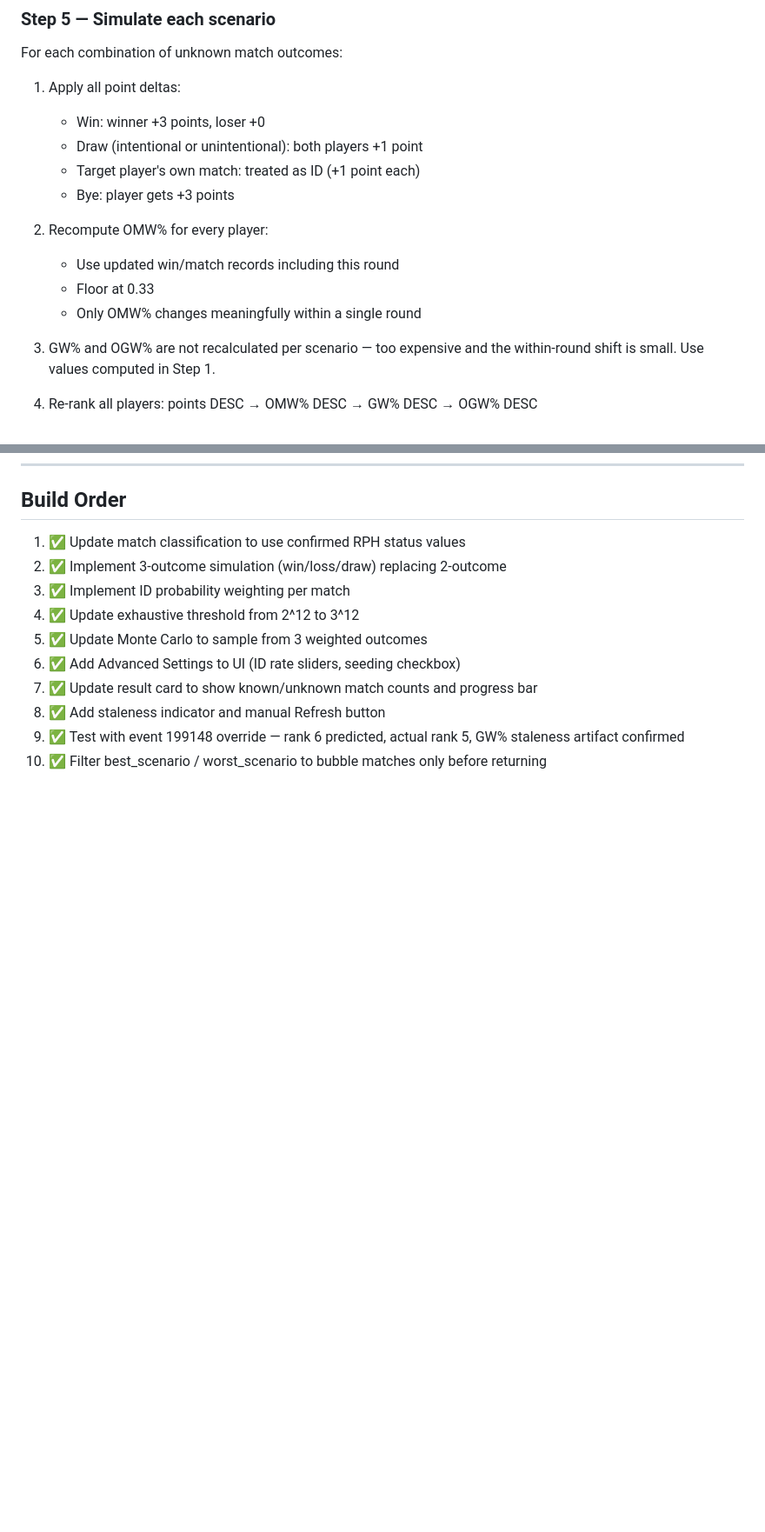
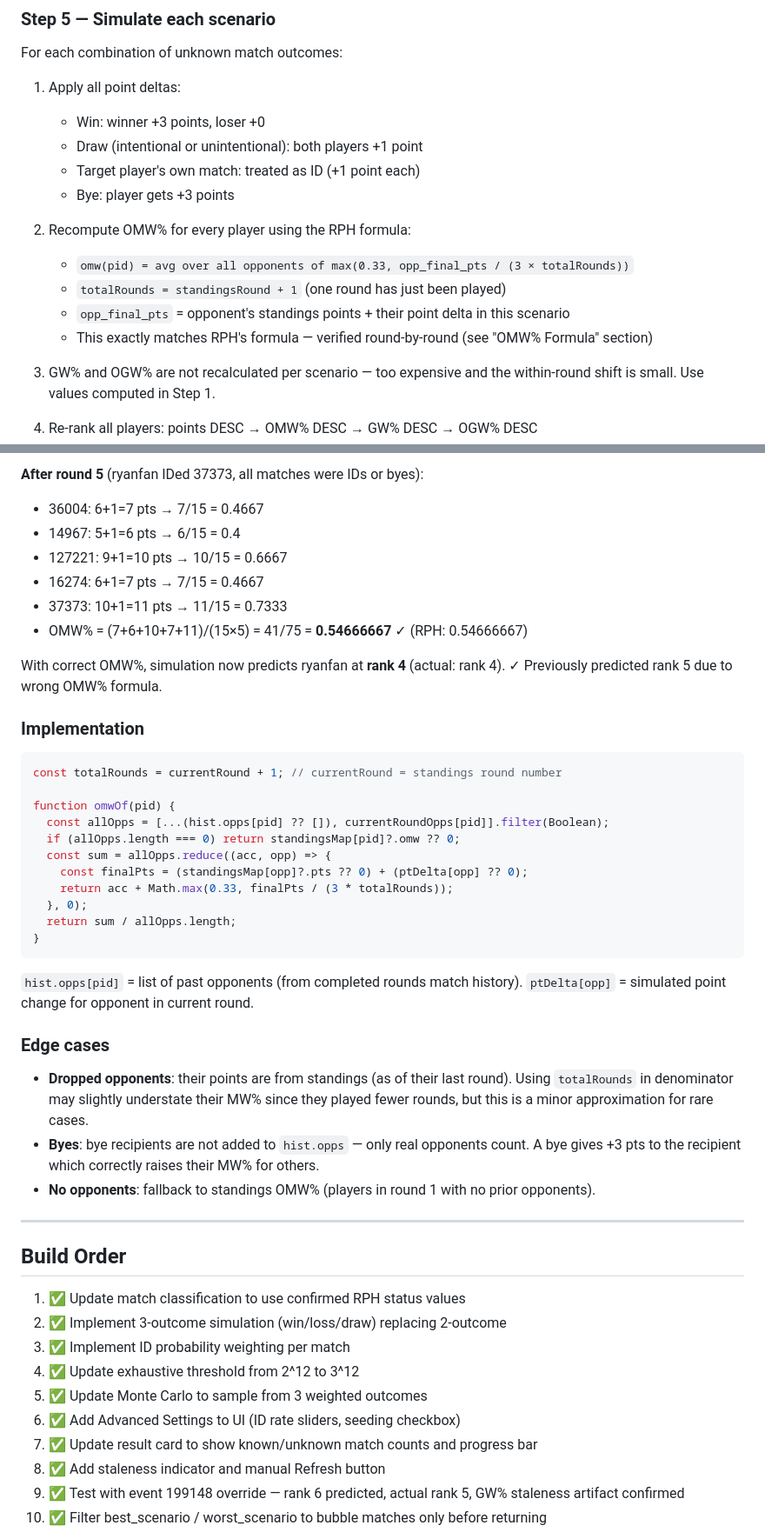
Before and after one commit to gtalorcana/gtalorcana.ca, a Markdown page: docs/id-check/id-check-full-plus-spec.md, 2 parts joined by grey strips. Shown at 87% size. Drawn GitHub-style; blank space fills up the shorter version.

````diff
--- a/docs/id-check/id-check-full-plus-spec.md
+++ b/docs/id-check/id-check-full-plus-spec.md
@@ -197,10 +195,11 @@ For each combination of unknown match outcomes:
     - Target player's own match: treated as ID (+1 point each)
     - Bye: player gets +3 points
 
-2. Recompute OMW% for every player:
-    - Use updated win/match records including this round
-    - Floor at 0.33
-    - Only OMW% changes meaningfully within a single round
+2. Recompute OMW% for every player using the RPH formula:
+    - `omw(pid) = avg over all opponents of max(0.33, opp_final_pts / (3 × totalRounds))`
+    - `totalRounds = standingsRound + 1` (one round has just been played)
+    - `opp_final_pts` = opponent's standings points + their point delta in this scenario
+    - This exactly matches RPH's formula — verified round-by-round (see "OMW% Formula" section)
 
 3. GW% and OGW% are not recalculated per scenario — too expensive and
    the within-round shift is small. Use values computed in Step 1.
@@ -502,3 +553,44 @@ hidden — this is correct behaviour.
+**After round 5** (ryanfan IDed 37373, all matches were IDs or byes):
+- 36004: 6+1=7 pts → 7/15 = 0.4667
+- 14967: 5+1=6 pts → 6/15 = 0.4
+- 127221: 9+1=10 pts → 10/15 = 0.6667
+- 16274: 6+1=7 pts → 7/15 = 0.4667
+- 37373: 10+1=11 pts → 11/15 = 0.7333
+- OMW% = (7+6+10+7+11)/(15×5) = 41/75 = **0.54666667** ✓ (RPH: 0.54666667)
+
+With correct OMW%, simulation now predicts ryanfan at **rank 4** (actual: rank 4). ✓
+Previously predicted rank 5 due to wrong OMW% formula.
+
+### Implementation
+
+```js
+const totalRounds = currentRound + 1; // currentRound = standings round number
+
+function omwOf(pid) {
+  const allOpps = [...(hist.opps[pid] ?? []), currentRoundOpps[pid]].filter(Boolean);
+  if (allOpps.length === 0) return standingsMap[pid]?.omw ?? 0;
+  const sum = allOpps.reduce((acc, opp) => {
+    const finalPts = (standingsMap[opp]?.pts ?? 0) + (ptDelta[opp] ?? 0);
+    return acc + Math.max(0.33, finalPts / (3 * totalRounds));
+  }, 0);
+  return sum / allOpps.length;
+}
+```
+
+`hist.opps[pid]` = list of past opponents (from completed rounds match history).
+`ptDelta[opp]` = simulated point change for opponent in current round.
+
+### Edge cases
+
+- **Dropped opponents**: their points are from standings (as of their last round).
+  Using `totalRounds` in denominator may slightly understate their MW% since they
+  played fewer rounds, but this is a minor approximation for rare cases.
+- **Byes**: bye recipients are not added to `hist.opps` — only real opponents count.
+  A bye gives +3 pts to the recipient which correctly raises their MW% for others.
+- **No opponents**: fallback to standings OMW% (players in round 1 with no prior opponents).
+
+---
+
 ## Build Order
 
 1. ✅ Update match classification to use confirmed RPH status values
````
Also changed, not shown: other parts of docs/id-check/id-check-full-plus-spec.md (+75 -3 lines).
